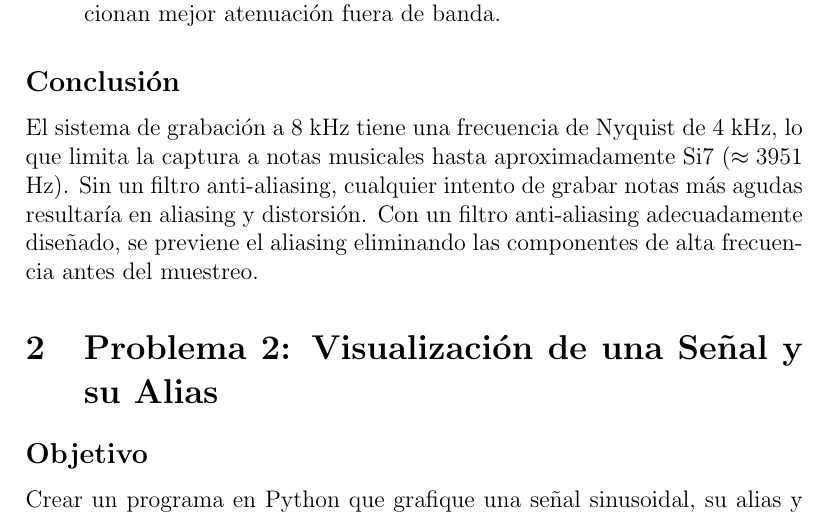
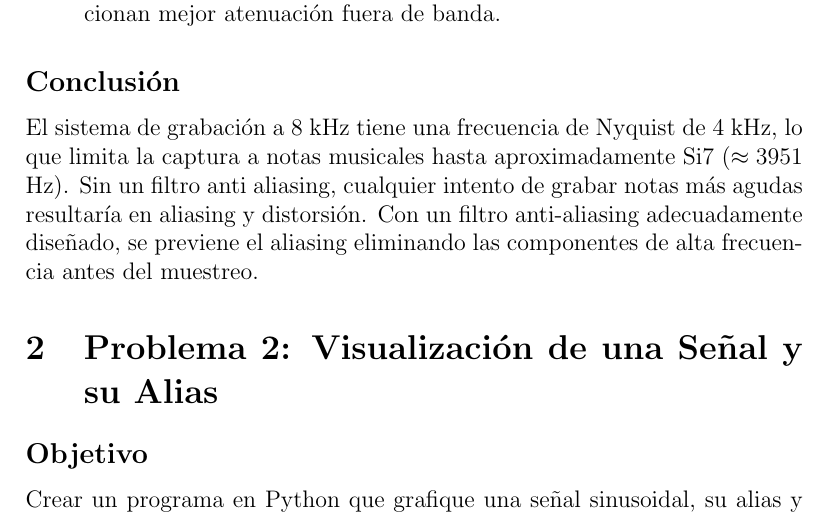
Before and after one commit to jfabiojc/Tarea1-PDS, a LaTeX document (docs/informe.tex): part of page 6 of 37, cut so that both start at the same text. Compiled offline with pdfLaTeX.

Commit message:
Correcciones del informe

```diff
--- a/docs/informe.tex
+++ b/docs/informe.tex
@@ -207,7 +207,7 @@ En la práctica, los filtros anti-aliasing son diseñados con:
 
 \subsection*{Conclusión}
 
-El sistema de grabación a 8 kHz tiene una frecuencia de Nyquist de 4 kHz, lo que limita la captura a notas musicales hasta aproximadamente Si7 ($\approx 3951$ Hz). Sin un filtro anti-aliasing, cualquier intento de grabar notas más agudas resultaría en aliasing y distorsión. Con un filtro anti-aliasing adecuadamente diseñado, se previene el aliasing eliminando las componentes de alta frecuencia antes del muestreo.
+El sistema de grabación a 8 kHz tiene una frecuencia de Nyquist de 4 kHz, lo que limita la captura a notas musicales hasta aproximadamente Si7 ($\approx 3951$ Hz). Sin un filtro anti aliasing, cualquier intento de grabar notas más agudas resultaría en aliasing y distorsión. Con un filtro anti-aliasing adecuadamente diseñado, se previene el aliasing eliminando las componentes de alta frecuencia antes del muestreo.
 
 
 \section{Problema 2: Visualización de una Señal y su Alias}
```
Also changed, not shown: docs/informe.pdf.
